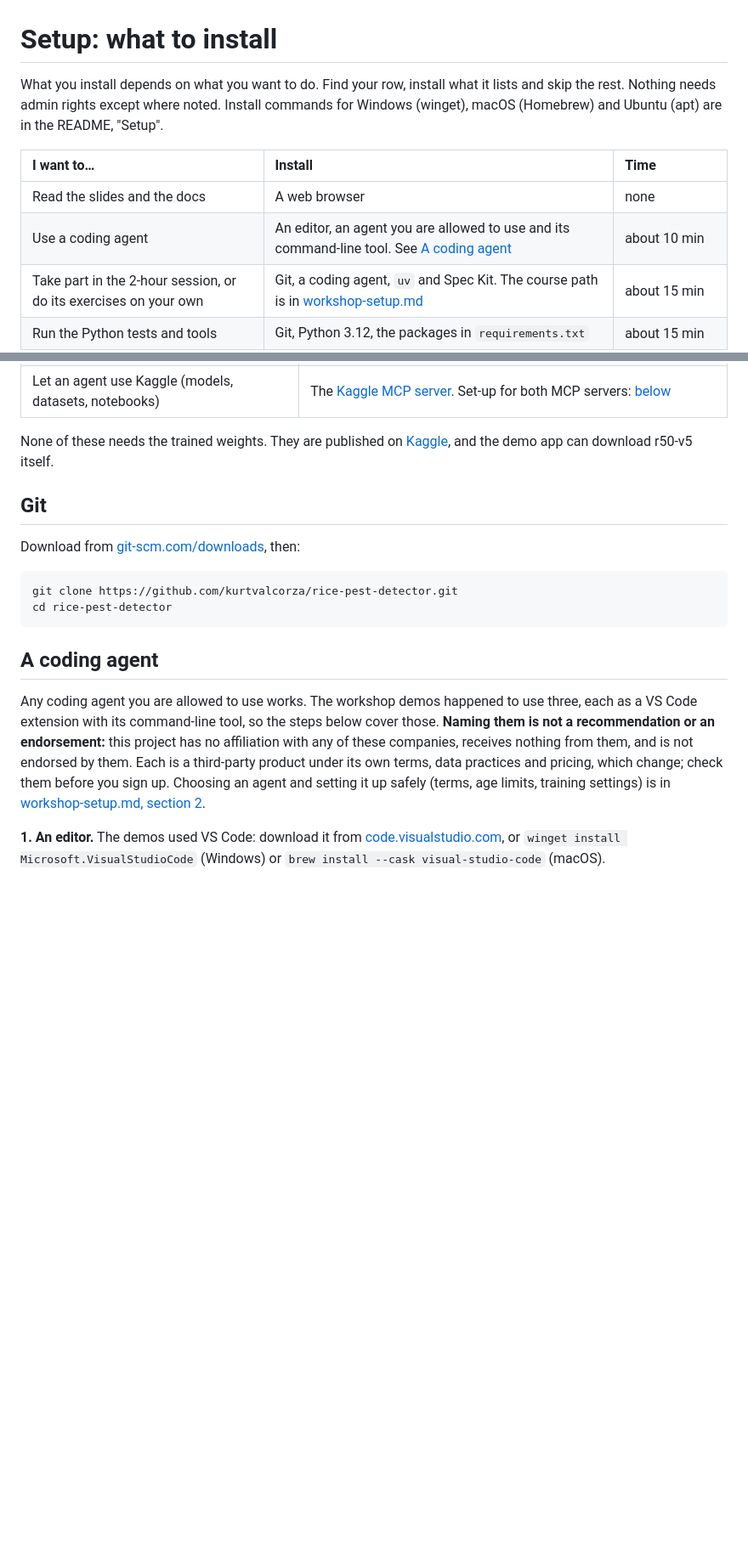
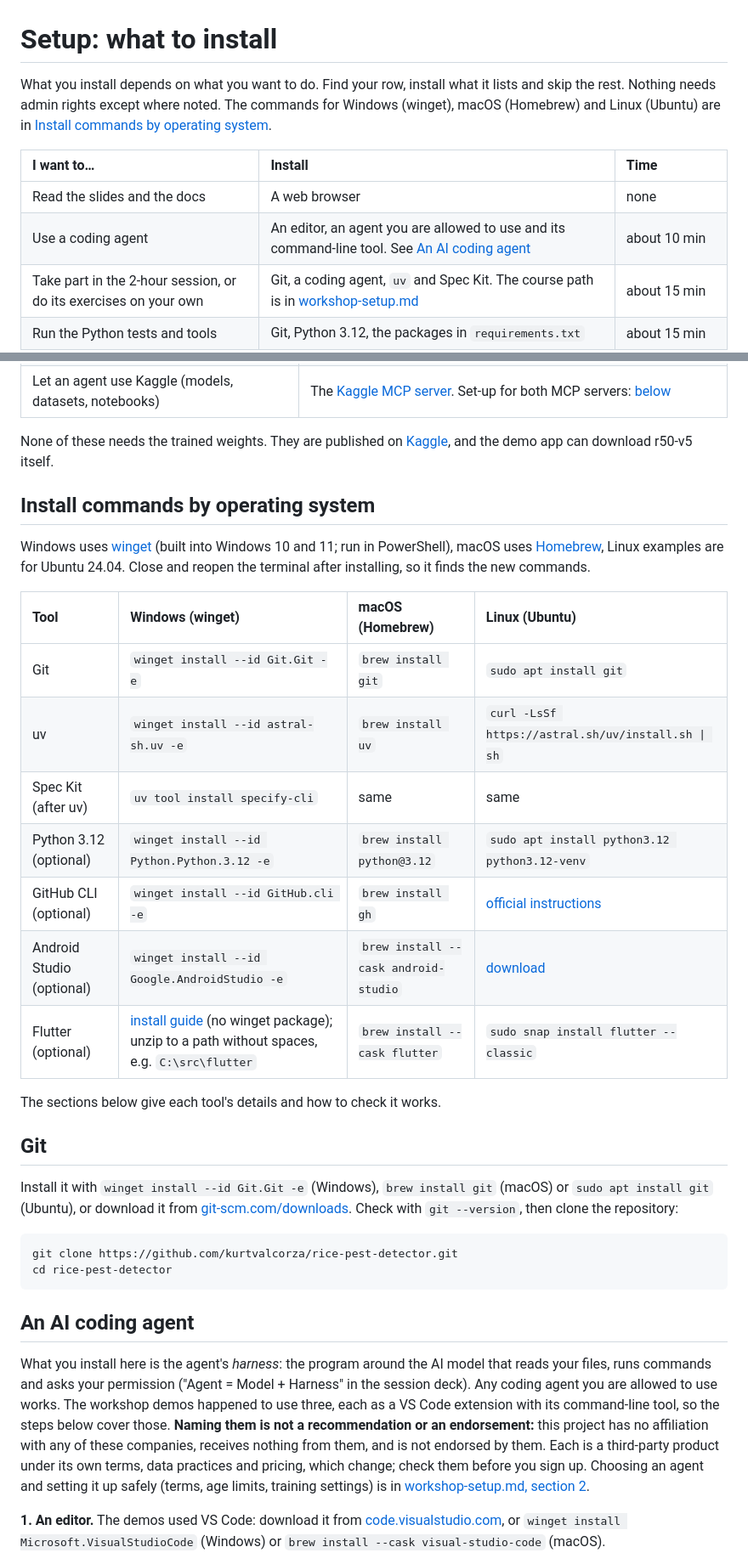
Before and after one commit to kurtvalcorza/rice-pest-detector, a Markdown page: docs/setup.md, 2 parts joined by grey strips. Shown at 85% size. Drawn GitHub-style; blank space fills up the shorter version.

````diff
--- a/docs/setup.md
+++ b/docs/setup.md
@@ -1,11 +1,11 @@
 # Setup: what to install
 
-What you install depends on what you want to do. Find your row, install what it lists and skip the rest. Nothing needs admin rights except where noted. Install commands for Windows (winget), macOS (Homebrew) and Ubuntu (apt) are in the README, "Setup".
+What you install depends on what you want to do. Find your row, install what it lists and skip the rest. Nothing needs admin rights except where noted. The commands for Windows (winget), macOS (Homebrew) and Linux (Ubuntu) are in [Install commands by operating system](#install-commands-by-operating-system).
 
 | I want to… | Install | Time |
 | :-- | :-- | :-- |
 | Read the slides and the docs | A web browser | none |
-| Use a coding agent | An editor, an agent you are allowed to use and its command-line tool. See [A coding agent](#a-coding-agent) | about 10 min |
+| Use a coding agent | An editor, an agent you are allowed to use and its command-line tool. See [An AI coding agent](#an-ai-coding-agent) | about 10 min |
 | Take part in the 2-hour session, or do its exercises on your own | Git, a coding agent, `uv` and Spec Kit. The course path is in [workshop-setup.md](workshop-setup.md) | about 15 min |
 | Run the Python tests and tools | Git, Python 3.12, the packages in `requirements.txt` | about 15 min |
 | Train a model | A Google account and a browser; training runs on Google Colab | none locally |
@@ -26,18 +26,34 @@ What you install depends on what you want to do. Find your row, install what it
 
 None of these needs the trained weights. They are published on [Kaggle](https://www.kaggle.com/models/kurtvalcorza/rice-pest-detector), and the demo app can download r50-v5 itself.
 
+## Install commands by operating system
+
+Windows uses [winget](https://learn.microsoft.com/windows/package-manager/winget/) (built into Windows 10 and 11; run in PowerShell), macOS uses [Homebrew](https://brew.sh), Linux examples are for Ubuntu 24.04. Close and reopen the terminal after installing, so it finds the new commands.
+
+| Tool | Windows (winget) | macOS (Homebrew) | Linux (Ubuntu) |
+| :-- | :-- | :-- | :-- |
+| Git | `winget install --id Git.Git -e` | `brew install git` | `sudo apt install git` |
+| uv | `winget install --id astral-sh.uv -e` | `brew install uv` | `curl -LsSf https://astral.sh/uv/install.sh \| sh` |
+| Spec Kit (after uv) | `uv tool install specify-cli` | same | same |
+| Python 3.12 (optional) | `winget install --id Python.Python.3.12 -e` | `brew install python@3.12` | `sudo apt install python3.12 python3.12-venv` |
+| GitHub CLI (optional) | `winget install --id GitHub.cli -e` | `brew install gh` | [official instructions](https://github.com/cli/cli/blob/trunk/docs/install_linux.md) |
+| Android Studio (optional) | `winget install --id Google.AndroidStudio -e` | `brew install --cask android-studio` | [download](https://developer.android.com/studio) |
+| Flutter (optional) | [install guide](https://docs.flutter.dev/get-started/install/windows) (no winget package); unzip to a path without spaces, e.g. `C:\src\flutter` | `brew install --cask flutter` | `sudo snap install flutter --classic` |
+
+The sections below give each tool's details and how to check it works.
+
 ## Git
 
-Download from [git-scm.com/downloads](https://git-scm.com/downloads), then:
+Install it with `winget install --id Git.Git -e` (Windows), `brew install git` (macOS) or `sudo apt install git` (Ubuntu), or download it from [git-scm.com/downloads](https://git-scm.com/downloads). Check with `git --version`, then clone the repository:
 
 ```bash
 git clone https://github.com/kurtvalcorza/rice-pest-detector.git
 cd rice-pest-detector
 ```
 
-## A coding agent
+## An AI coding agent
 
-Any coding agent you are allowed to use works. The workshop demos happened to use three, each as a VS Code extension with its command-line tool, so the steps below cover those. **Naming them is not a recommendation or an endorsement:** this project has no affiliation with any of these companies, receives nothing from them, and is not endorsed by them. Each is a third-party product under its own terms, data practices and pricing, which change; check them before you sign up. Choosing an agent and setting it up safely (terms, age limits, training settings) is in [workshop-setup.md, section 2](workshop-setup.md#2-a-coding-agent-set-up-safely).
+What you install here is the agent's *harness*: the program around the AI model that reads your files, runs commands and asks your permission ("Agent = Model + Harness" in the session deck). Any coding agent you are allowed to use works. The workshop demos happened to use three, each as a VS Code extension with its command-line tool, so the steps below cover those. **Naming them is not a recommendation or an endorsement:** this project has no affiliation with any of these companies, receives nothing from them, and is not endorsed by them. Each is a third-party product under its own terms, data practices and pricing, which change; check them before you sign up. Choosing an agent and setting it up safely (terms, age limits, training settings) is in [workshop-setup.md, section 2](workshop-setup.md#2-a-coding-agent-set-up-safely).
 
 **1. An editor.** The demos used VS Code: download it from [code.visualstudio.com](https://code.visualstudio.com), or `winget install Microsoft.VisualStudioCode` (Windows) or `brew install --cask visual-studio-code` (macOS).
 
````
Also changed, not shown: README.md (+3 -34 lines), docs/workshop-setup.md (+1 -1 lines).
